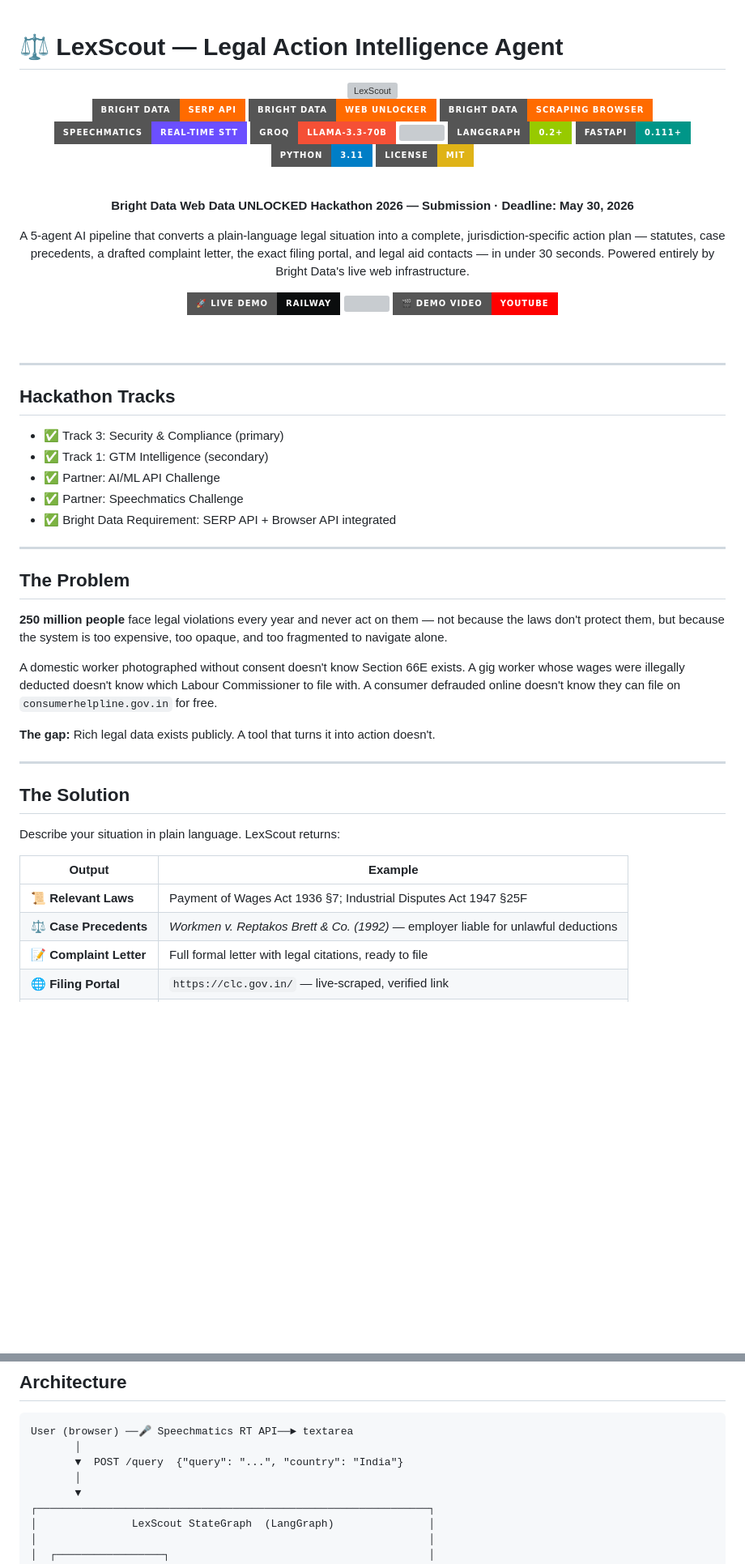
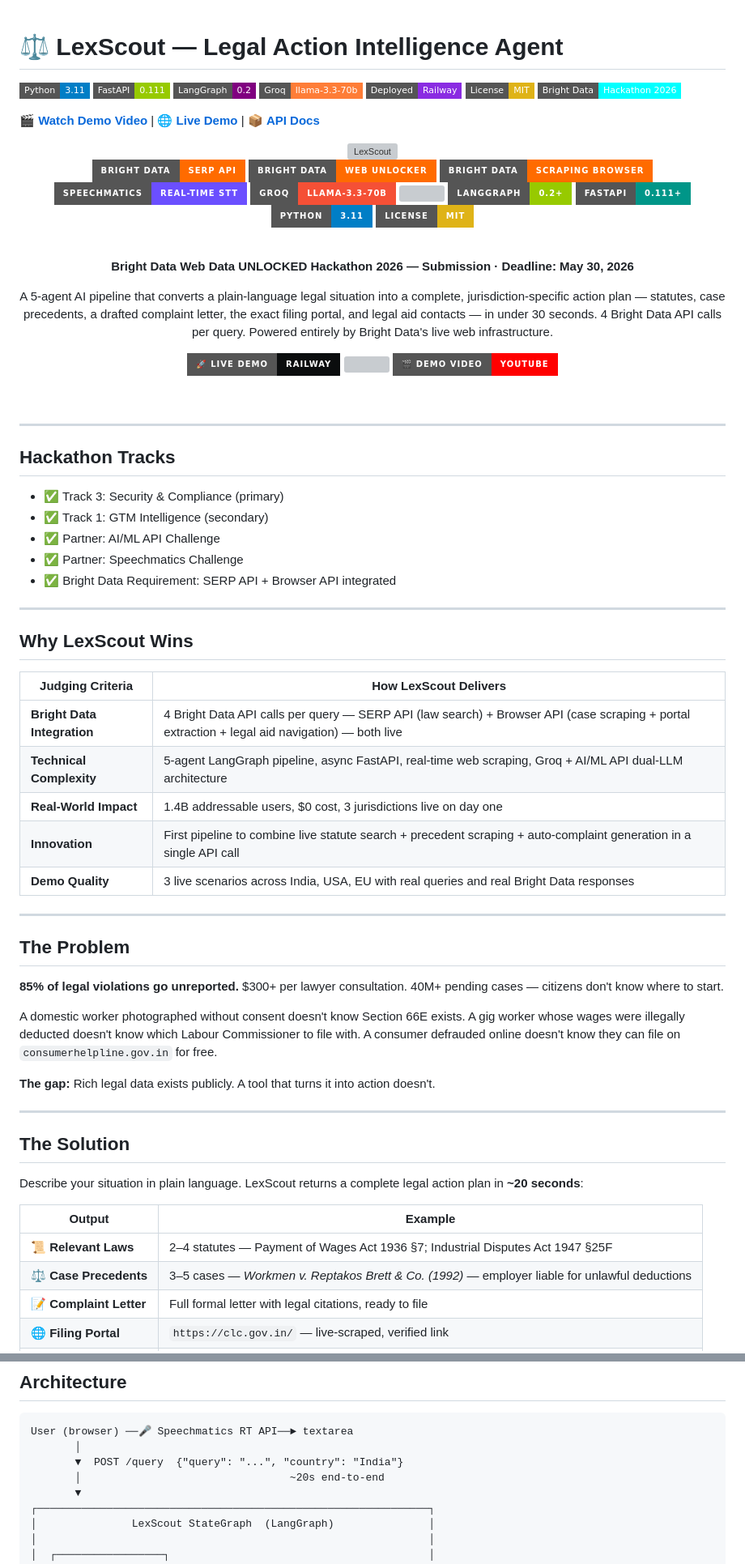
Before and after one commit to ashish-doing/lexscout, a Markdown page: README.md, 2 parts joined by grey strips. Shown at 81% size. Drawn GitHub-style; badges without logos; blank space fills up the shorter version; grey boxes are pictures that could not be loaded.

```diff
--- a/README.md
+++ b/README.md
@@ -1,4 +1,14 @@
 # ⚖️ LexScout — Legal Action Intelligence Agent
+
+![Python](https://img.shields.io/badge/Python-3.11-blue?style=flat-square&logo=python)
+![FastAPI](https://img.shields.io/badge/FastAPI-0.111-green?style=flat-square&logo=fastapi)
+![LangGraph](https://img.shields.io/badge/LangGraph-0.2-purple?style=flat-square)
+![Groq](https://img.shields.io/badge/Groq-llama--3.3--70b-orange?style=flat-square)
+![Railway](https://img.shields.io/badge/Deployed-Railway-blueviolet?style=flat-square&logo=railway)
+![License](https://img.shields.io/badge/License-MIT-yellow?style=flat-square)
+![Hackathon](https://img.shields.io/badge/Bright%20Data-Hackathon%202026-cyan?style=flat-square)
+
+🎬 **[Watch Demo Video](https://youtu.be/XoY7zrMXU70)** | 🌐 **[Live Demo](https://ashish-doing.github.io/lexscout/)** | 📦 **[API Docs](https://lexscout-production.up.railway.app/docs)**
 
 <div align="center">
 
@@ -23,7 +33,7 @@
 
 <p><strong>Bright Data Web Data UNLOCKED Hackathon 2026 — Submission · Deadline: May 30, 2026</strong></p>
 
-<p>A 5-agent AI pipeline that converts a plain-language legal situation into a complete, jurisdiction-specific action plan — statutes, case precedents, a drafted complaint letter, the exact filing portal, and legal aid contacts — in under 30 seconds. Powered entirely by Bright Data's live web infrastructure.</p>
+<p>A 5-agent AI pipeline that converts a plain-language legal situation into a complete, jurisdiction-specific action plan — statutes, case precedents, a drafted complaint letter, the exact filing portal, and legal aid contacts — in under 30 seconds. 4 Bright Data API calls per query. Powered entirely by Bright Data's live web infrastructure.</p>
 
 <p>
   <a href="https://lexscout-production.up.railway.app"><img src="https://img.shields.io/badge/%F0%9F%9A%80%20Live%20Demo-Railway-0B0D0E?style=for-the-badge&logo=railway" /></a>
@@ -46,9 +56,21 @@
 
 ---
 
+## Why LexScout Wins
+
+| Judging Criteria | How LexScout Delivers |
+|---|---|
+| **Bright Data Integration** | 4 Bright Data API calls per query — SERP API (law search) + Browser API (case scraping + portal extraction + legal aid navigation) — both live |
+| **Technical Complexity** | 5-agent LangGraph pipeline, async FastAPI, real-time web scraping, Groq + AI/ML API dual-LLM architecture |
+| **Real-World Impact** | 1.4B addressable users, $0 cost, 3 jurisdictions live on day one |
+| **Innovation** | First pipeline to combine live statute search + precedent scraping + auto-complaint generation in a single API call |
+| **Demo Quality** | 3 live scenarios across India, USA, EU with real queries and real Bright Data responses |
+
+---
+
 ## The Problem
 
-**250 million people** face legal violations every year and never act on them — not because the laws don't protect them, but because the system is too expensive, too opaque, and too fragmented to navigate alone.
+**85% of legal violations go unreported.** $300+ per lawyer consultation. 40M+ pending cases — citizens don't know where to start.
 
 A domestic worker photographed without consent doesn't know Section 66E exists. A gig worker whose wages were illegally deducted doesn't know which Labour Commissioner to file with. A consumer defrauded online doesn't know they can file on `consumerhelpline.gov.in` for free.
 
@@ -58,12 +80,12 @@ A domestic worker photographed without consent doesn't know Section 66E exists.
 
 ## The Solution
 
-Describe your situation in plain language. LexScout returns:
+Describe your situation in plain language. LexScout returns a complete legal action plan in **~20 seconds**:
 
 | Output | Example |
 |---|---|
-| 📜 **Relevant Laws** | Payment of Wages Act 1936 §7; Industrial Disputes Act 1947 §25F |
-| ⚖️ **Case Precedents** | *Workmen v. Reptakos Brett & Co. (1992)* — employer liable for unlawful deductions |
+| 📜 **Relevant Laws** | 2–4 statutes — Payment of Wages Act 1936 §7; Industrial Disputes Act 1947 §25F |
+| ⚖️ **Case Precedents** | 3–5 cases — *Workmen v. Reptakos Brett & Co. (1992)* — employer liable for unlawful deductions |
 | 📝 **Complaint Letter** | Full formal letter with legal citations, ready to file |
 | 🌐 **Filing Portal** | `https://clc.gov.in/` — live-scraped, verified link |
 | 🤝 **Legal Aid** | NALSA + local orgs with phone, email, website |
@@ -192,7 +214,7 @@ The executive summary (Agent 5 — Synthesizer) is generated via the **AI/ML API
 User (browser) ──🎤 Speechmatics RT API──► textarea
        │
        ▼  POST /query  {"query": "...", "country": "India"}
-       │
+       │                                 ~20s end-to-end
        ▼
 ┌──────────────────────────────────────────────────────────────┐
 │               LexScout StateGraph  (LangGraph)               │
```
Also changed, not shown: other parts of README.md (+17 -39 lines).
